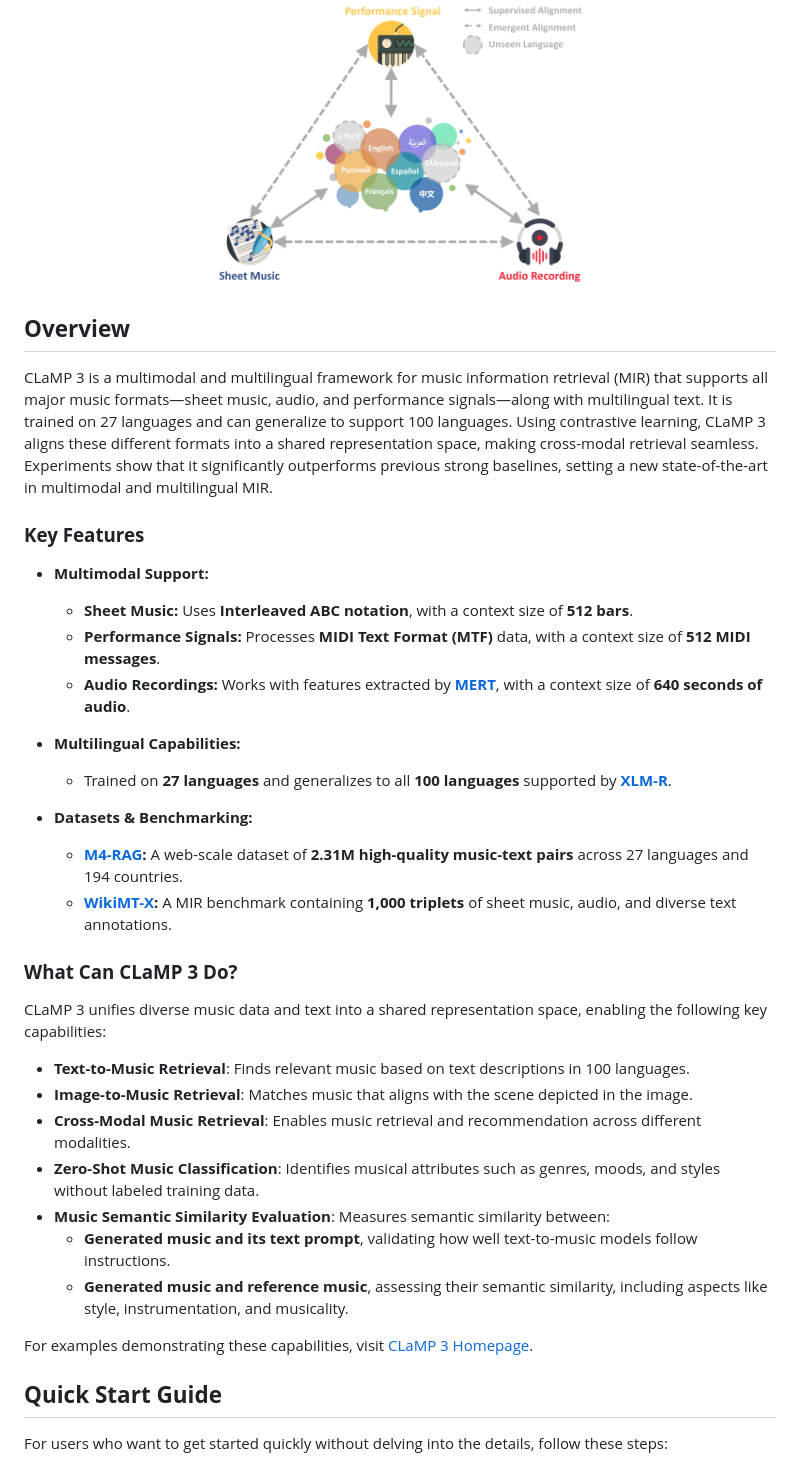
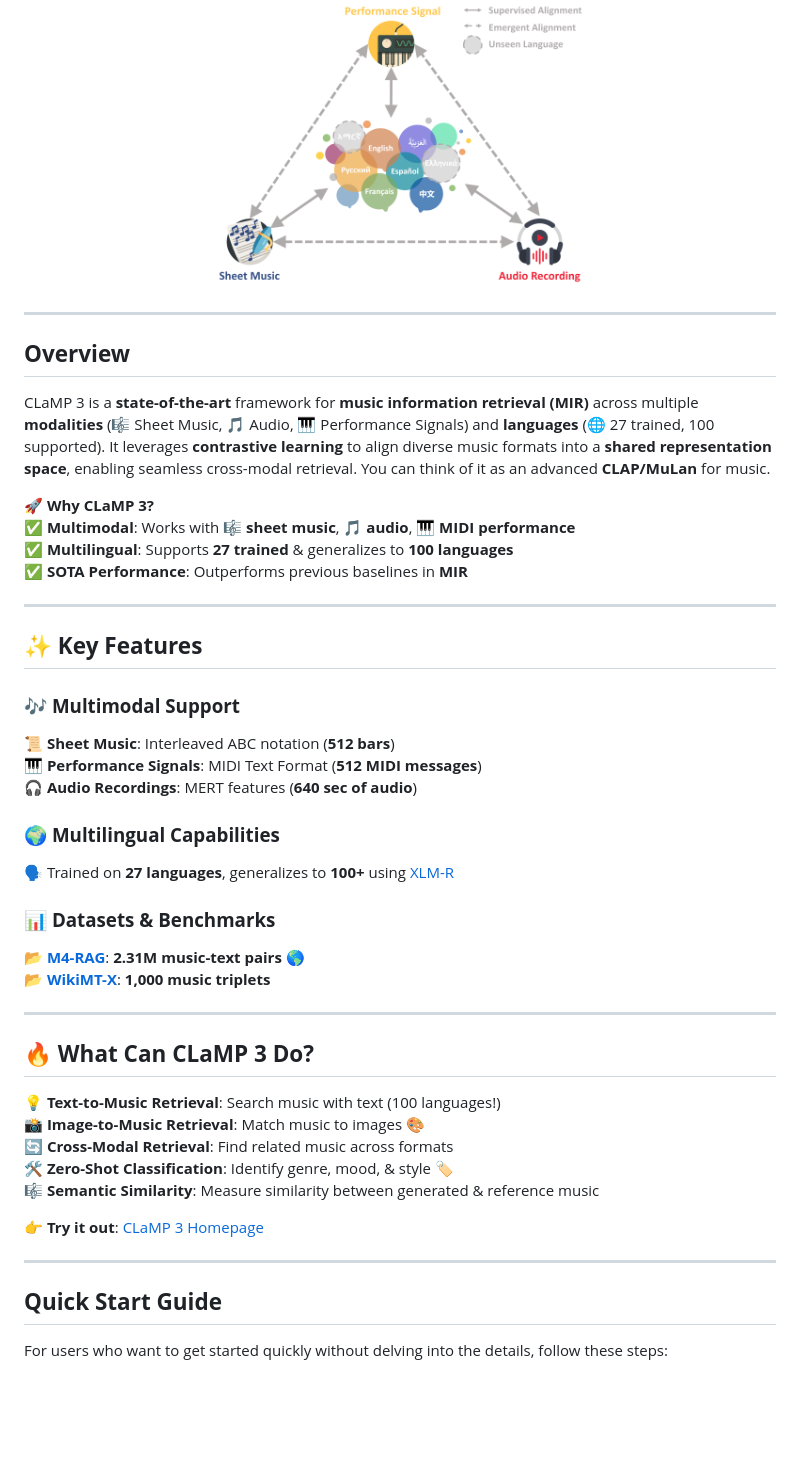
Before and after one commit to sanderwood/clamp3, a Markdown page: README.md, the part around the change. Rendered like a GitHub page; blank space fills up the shorter version.

```diff
--- a/README.md
+++ b/README.md
@@ -11,35 +11,45 @@
   <img src="overview.png" alt="CLaMP 3 Overview" width="50%">
 </p>
 
+---
+
 ## **Overview**
-CLaMP 3 is a multimodal and multilingual framework for music information retrieval (MIR) that supports all major music formats—sheet music, audio, and performance signals—along with multilingual text. It is trained on 27 languages and can generalize to support 100 languages. Using contrastive learning, CLaMP 3 aligns these different formats into a shared representation space, making cross-modal retrieval seamless. Experiments show that it significantly outperforms previous strong baselines, setting a new state-of-the-art in multimodal and multilingual MIR.
+CLaMP 3 is a **state-of-the-art** framework for **music information retrieval (MIR)** across multiple **modalities** (🎼 Sheet Music, 🎵 Audio, 🎹 Performance Signals) and **languages** (🌐 27 trained, 100 supported). It leverages **contrastive learning** to align diverse music formats into a **shared representation space**, enabling seamless cross-modal retrieval. You can think of it as an advanced **CLAP/MuLan** for music.
 
-### **Key Features**
-- **Multimodal Support:**
-   - **Sheet Music:** Uses **Interleaved ABC notation**, with a context size of **512 bars**.
-   - **Performance Signals:** Processes **MIDI Text Format (MTF)** data, with a context size of **512 MIDI messages**.
-   - **Audio Recordings:** Works with features extracted by **[MERT](https://arxiv.org/abs/2306.00107)**, with a context size of **640 seconds of audio**.
+🚀 **Why CLaMP 3?**
+✅ **Multimodal**: Works with 🎼 **sheet music**, 🎵 **audio**, 🎹 **MIDI performance**
+✅ **Multilingual**: Supports **27 trained** & generalizes to **100 languages**
+✅ **SOTA Performance**: Outperforms previous baselines in **MIR**
 
-- **Multilingual Capabilities:**
-   - Trained on **27 languages** and generalizes to all **100 languages** supported by **[XLM-R](https://arxiv.org/abs/1911.02116)**.
+---
 
-- **Datasets & Benchmarking:**
-   - **[M4-RAG](https://huggingface.co/datasets/sander-wood/m4-rag):** A web-scale dataset of **2.31M high-quality music-text pairs** across 27 languages and 194 countries.
-   - **[WikiMT-X](https://huggingface.co/datasets/sander-wood/wikimt-x):** A MIR benchmark containing **1,000 triplets** of sheet music, audio, and diverse text annotations.
+## ✨ **Key Features**
 
-### **What Can CLaMP 3 Do?**
+### 🎶 **Multimodal Support**
+📜 **Sheet Music**: Interleaved ABC notation (**512 bars**)
+🎹 **Performance Signals**: MIDI Text Format (**512 MIDI messages**)
+🎧 **Audio Recordings**: MERT features (**640 sec of audio**)
 
-CLaMP 3 unifies diverse music data and text into a shared representation space, enabling the following key capabilities:
+### 🌍 **Multilingual Capabilities**
+🗣️ Trained on **27 languages**, generalizes to **100+** using [XLM-R](https://arxiv.org/abs/1911.02116)
 
-- **Text-to-Music Retrieval**: Finds relevant music based on text descriptions in 100 languages.
-- **Image-to-Music Retrieval**: Matches music that aligns with the scene depicted in the image.
-- **Cross-Modal Music Retrieval**: Enables music retrieval and recommendation across different modalities.
-- **Zero-Shot Music Classification**: Identifies musical attributes such as genres, moods, and styles without labeled training data.
-- **Music Semantic Similarity Evaluation**: Measures semantic similarity between:
-   - **Generated music and its text prompt**, validating how well text-to-music models follow instructions.
-   - **Generated music and reference music**, assessing their semantic similarity, including aspects like style, instrumentation, and musicality.
+### 📊 **Datasets & Benchmarks**
+📂 **[M4-RAG](https://huggingface.co/datasets/sander-wood/m4-rag)**: **2.31M music-text pairs** 🌎
+📂 **[WikiMT-X](https://huggingface.co/datasets/sander-wood/wikimt-x)**: **1,000 music triplets**
 
-For examples demonstrating these capabilities, visit [CLaMP 3 Homepage](https://sanderwood.github.io/clamp3/).
+---
+
+## 🔥 **What Can CLaMP 3 Do?**
+
+💡 **Text-to-Music Retrieval**: Search music with text (100 languages!)
+📸 **Image-to-Music Retrieval**: Match music to images 🎨
+🔄 **Cross-Modal Retrieval**: Find related music across formats
+🛠️ **Zero-Shot Classification**: Identify genre, mood, & style 🏷️
+🎼 **Semantic Similarity**: Measure similarity between generated & reference music
+
+👉 **Try it out**: [CLaMP 3 Homepage](https://sanderwood.github.io/clamp3/)
+
+---
 
 ## **Quick Start Guide**
 For users who want to get started quickly without delving into the details, follow these steps:
```
